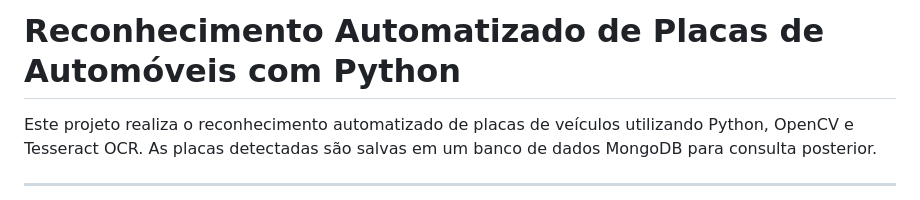
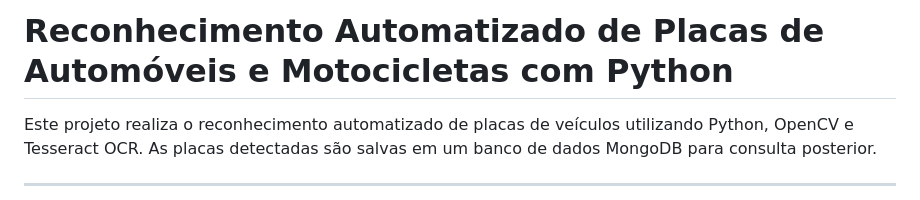
Before and after one commit to DiegoJustino-lab1/PlateWatcher, a Markdown page: README.md, the part around the change. Rendered like a GitHub page.

```diff
--- a/README.md
+++ b/README.md
@@ -1,4 +1,4 @@
-# Reconhecimento Automatizado de Placas de Automóveis com Python
+# Reconhecimento Automatizado de Placas de Automóveis e Motocicletas com Python
 
 Este projeto realiza o reconhecimento automatizado de placas de veículos utilizando Python, OpenCV e Tesseract OCR. As placas detectadas são salvas em um banco de dados MongoDB para consulta posterior.
 
```
